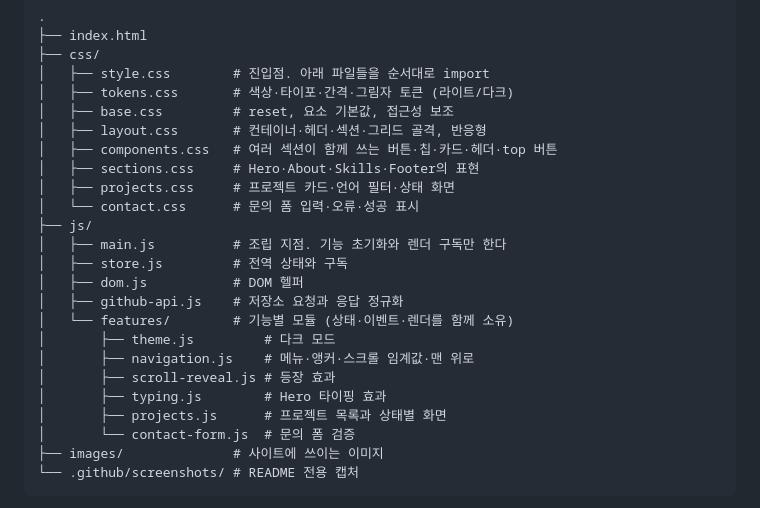
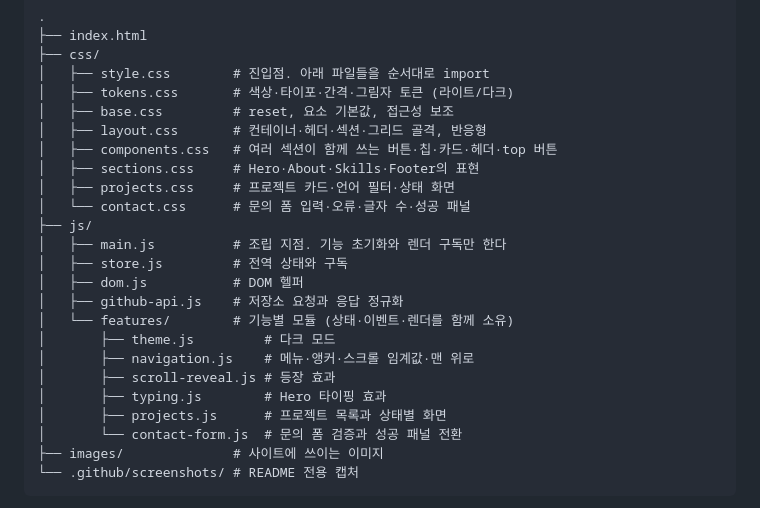
Before and after one commit to b0e2/b1-1, a Markdown page: README.md, the part around one of its changes. GitHub-like rendering.

````diff
--- a/README.md
+++ b/README.md
@@ -31,7 +31,7 @@ React, Vue, jQuery, Bootstrap, Tailwind 등 외부 UI/JS 라이브러리는 사
 │   ├── components.css   # 여러 섹션이 함께 쓰는 버튼·칩·카드·헤더·top 버튼
 │   ├── sections.css     # Hero·About·Skills·Footer의 표현
 │   ├── projects.css     # 프로젝트 카드·언어 필터·상태 화면
-│   └── contact.css      # 문의 폼 입력·오류·성공 표시
+│   └── contact.css      # 문의 폼 입력·오류·글자 수·성공 패널
 ├── js/
 │   ├── main.js          # 조립 지점. 기능 초기화와 렌더 구독만 한다
 │   ├── store.js         # 전역 상태와 구독
@@ -43,7 +43,7 @@ React, Vue, jQuery, Bootstrap, Tailwind 등 외부 UI/JS 라이브러리는 사
 │       ├── scroll-reveal.js # 등장 효과
 │       ├── typing.js        # Hero 타이핑 효과
 │       ├── projects.js      # 프로젝트 목록과 상태별 화면
-│       └── contact-form.js  # 문의 폼 검증
+│       └── contact-form.js  # 문의 폼 검증과 성공 패널 전환
 ├── images/              # 사이트에 쓰이는 이미지
 └── .github/screenshots/ # README 전용 캡처
 ```
````
Also changed, not shown: other parts of README.md (+43 -9 lines).
